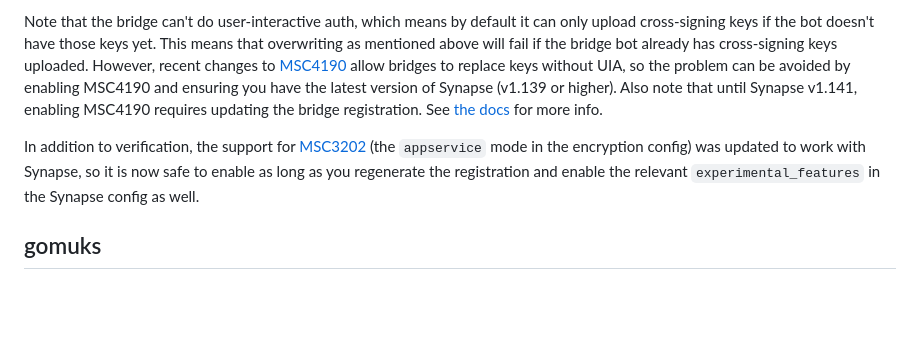
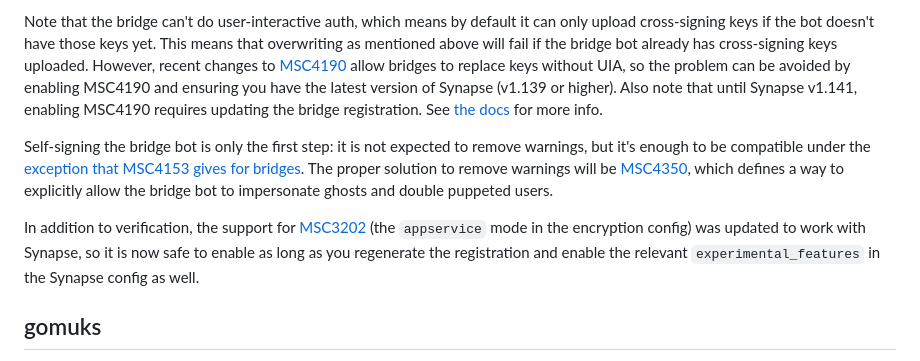
Before and after one commit to maunium/mau.fi, a Markdown page: blog/posts/2025-10-16-mautrix-release.md, the part around one of its changes. Drawn GitHub-style; blank space fills up the shorter version.

Commit message:
Mention MSC4350

```diff
--- a/blog/posts/2025-10-16-mautrix-release.md
+++ b/blog/posts/2025-10-16-mautrix-release.md
@@ -98,6 +98,13 @@ Also note that until Synapse v1.141, enabling MSC4190 requires updating the
 bridge registration. See [the docs](https://docs.mau.fi/bridges/general/end-to-bridge-encryption.html#use-with-next-gen-auth-mas-msc4190)
 for more info.
 
+Self-signing the bridge bot is only the first step: it is not expected to remove
+warnings, but it's enough to be compatible under the [exception that MSC4153
+gives for bridges](https://github.com/matrix-org/matrix-spec-proposals/blob/main/proposals/4153-invisible-crypto.md#clients-may-make-provisions-for-encrypted-bridges).
+The proper solution to remove warnings will be [MSC4350], which defines a way
+to explicitly allow the bridge bot to impersonate ghosts and double puppeted
+users.
+
 In addition to verification, the support for [MSC3202] (the `appservice` mode
 in the encryption config) was updated to work with Synapse, so it is now safe
 to enable as long as you regenerate the registration and enable the relevant
```
Also changed, not shown: other parts of blog/posts/2025-10-16-mautrix-release.md (+1 -0 lines).
